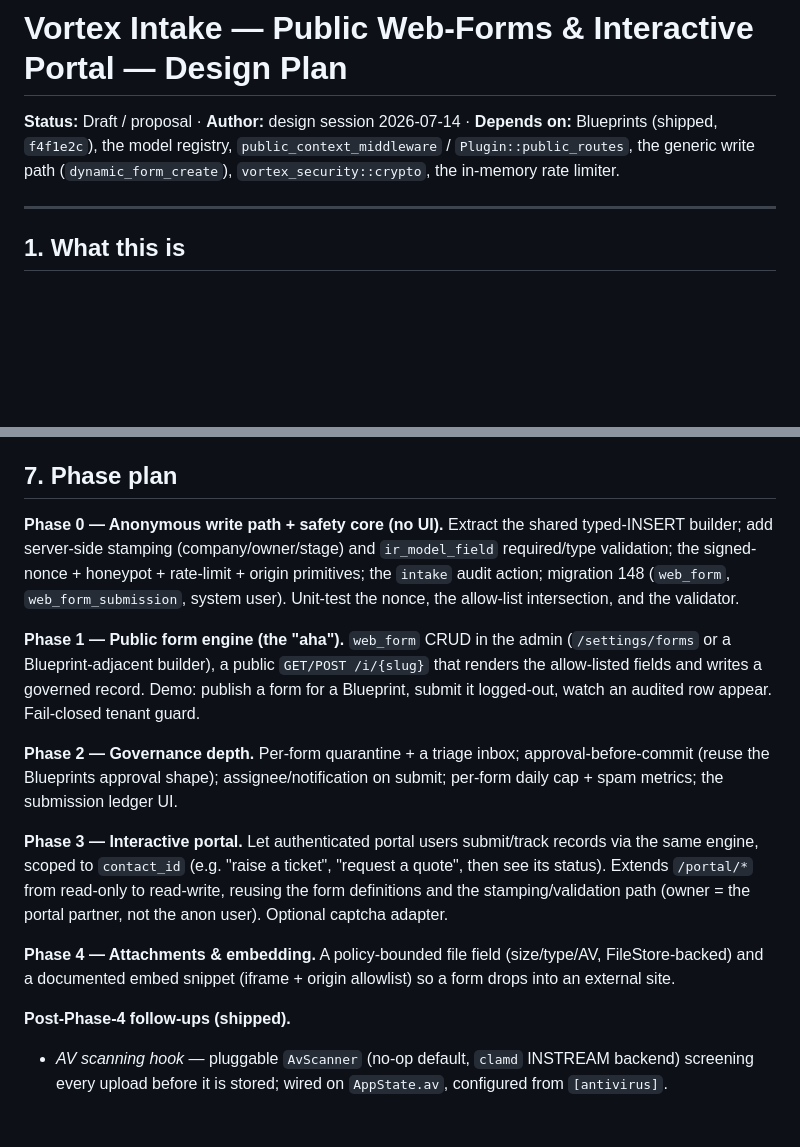
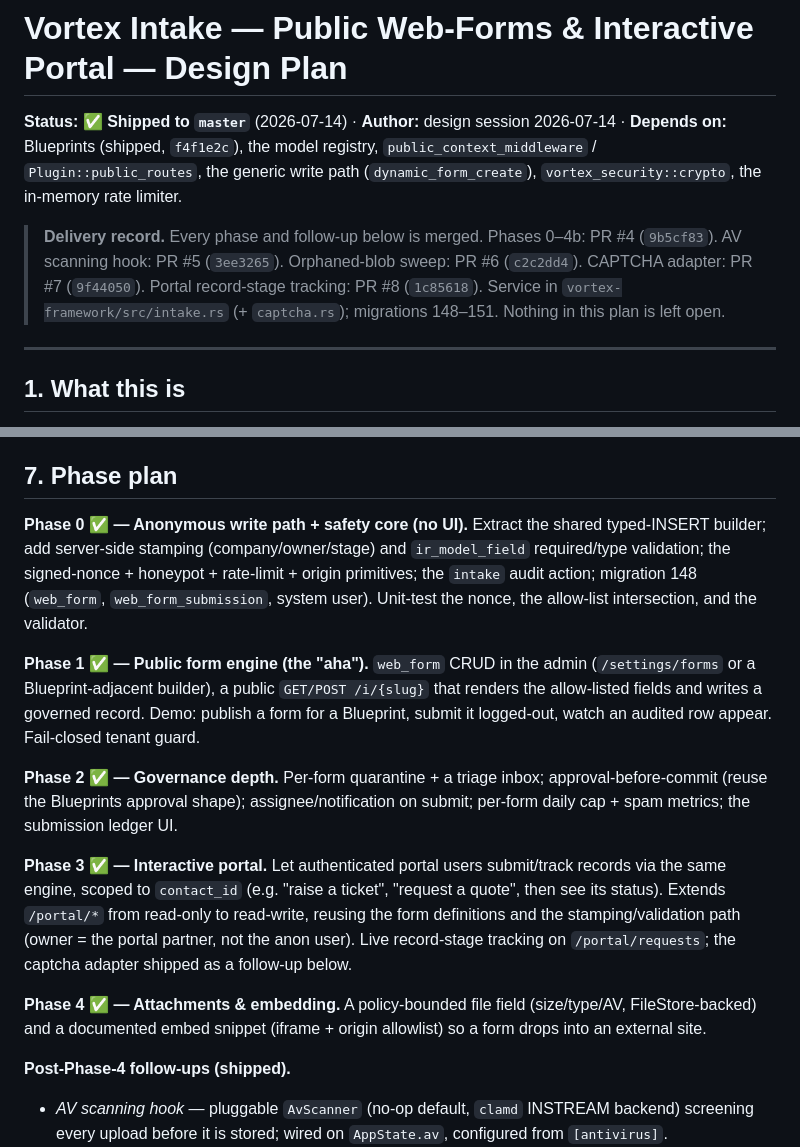
Before and after one commit to chyn-bot/vortex-core, a Markdown page: docs/INTAKE_DESIGN.md, 2 parts joined by grey strips. GitHub-like rendering; blank space fills up the shorter version.

```diff
--- a/docs/INTAKE_DESIGN.md
+++ b/docs/INTAKE_DESIGN.md
@@ -1,6 +1,8 @@
 # Vortex Intake — Public Web-Forms & Interactive Portal — Design Plan
 
-**Status:** Draft / proposal · **Author:** design session 2026-07-14 · **Depends on:** Blueprints (shipped, `f4f1e2c`), the model registry, `public_context_middleware` / `Plugin::public_routes`, the generic write path (`dynamic_form_create`), `vortex_security::crypto`, the in-memory rate limiter.
+**Status:** ✅ **Shipped to `master`** (2026-07-14) · **Author:** design session 2026-07-14 · **Depends on:** Blueprints (shipped, `f4f1e2c`), the model registry, `public_context_middleware` / `Plugin::public_routes`, the generic write path (`dynamic_form_create`), `vortex_security::crypto`, the in-memory rate limiter.
+
+> **Delivery record.** Every phase and follow-up below is merged. Phases 0–4b: PR #4 (`9b5cf83`). AV scanning hook: PR #5 (`3ee3265`). Orphaned-blob sweep: PR #6 (`c2c2dd4`). CAPTCHA adapter: PR #7 (`9f44050`). Portal record-stage tracking: PR #8 (`1c85618`). Service in `vortex-framework/src/intake.rs` (+ `captcha.rs`); migrations 148–151. Nothing in this plan is left open.
 
 ---
 
@@ -128,15 +130,15 @@ Refactor: extract the pure "build typed INSERT from (table, allowed cols, values
 
 ## 7. Phase plan
 
-**Phase 0 — Anonymous write path + safety core (no UI).** Extract the shared typed-INSERT builder; add server-side stamping (company/owner/stage) and `ir_model_field` required/type validation; the signed-nonce + honeypot + rate-limit + origin primitives; the `intake` audit action; migration 148 (`web_form`, `web_form_submission`, system user). Unit-test the nonce, the allow-list intersection, and the validator.
+**Phase 0 ✅ — Anonymous write path + safety core (no UI).** Extract the shared typed-INSERT builder; add server-side stamping (company/owner/stage) and `ir_model_field` required/type validation; the signed-nonce + honeypot + rate-limit + origin primitives; the `intake` audit action; migration 148 (`web_form`, `web_form_submission`, system user). Unit-test the nonce, the allow-list intersection, and the validator.
 
-**Phase 1 — Public form engine (the "aha").** `web_form` CRUD in the admin (`/settings/forms` or a Blueprint-adjacent builder), a public `GET/POST /i/{slug}` that renders the allow-listed fields and writes a governed record. Demo: publish a form for a Blueprint, submit it logged-out, watch an audited row appear. Fail-closed tenant guard.
+**Phase 1 ✅ — Public form engine (the "aha").** `web_form` CRUD in the admin (`/settings/forms` or a Blueprint-adjacent builder), a public `GET/POST /i/{slug}` that renders the allow-listed fields and writes a governed record. Demo: publish a form for a Blueprint, submit it logged-out, watch an audited row appear. Fail-closed tenant guard.
 
-**Phase 2 — Governance depth.** Per-form quarantine + a triage inbox; approval-before-commit (reuse the Blueprints approval shape); assignee/notification on submit; per-form daily cap + spam metrics; the submission ledger UI.
+**Phase 2 ✅ — Governance depth.** Per-form quarantine + a triage inbox; approval-before-commit (reuse the Blueprints approval shape); assignee/notification on submit; per-form daily cap + spam metrics; the submission ledger UI.
 
-**Phase 3 — Interactive portal.** Let authenticated portal users submit/track records via the same engine, scoped to `contact_id` (e.g. "raise a ticket", "request a quote", then see its status). Extends `/portal/*` from read-only to read-write, reusing the form definitions and the stamping/validation path (owner = the portal partner, not the anon user). Optional captcha adapter.
+**Phase 3 ✅ — Interactive portal.** Let authenticated portal users submit/track records via the same engine, scoped to `contact_id` (e.g. "raise a ticket", "request a quote", then see its status). Extends `/portal/*` from read-only to read-write, reusing the form definitions and the stamping/validation path (owner = the portal partner, not the anon user). Live record-stage tracking on `/portal/requests`; the captcha adapter shipped as a follow-up below.
 
-**Phase 4 — Attachments & embedding.** A policy-bounded file field (size/type/AV, FileStore-backed) and a documented embed snippet (iframe + origin allowlist) so a form drops into an external site.
+**Phase 4 ✅ — Attachments & embedding.** A policy-bounded file field (size/type/AV, FileStore-backed) and a documented embed snippet (iframe + origin allowlist) so a form drops into an external site.
 
 **Post-Phase-4 follow-ups (shipped).**
 - *AV scanning hook* — pluggable `AvScanner` (no-op default, `clamd` INSTREAM backend) screening every upload before it is stored; wired on `AppState.av`, configured from `[antivirus]`.
```
Also changed, not shown: README.md (added, +77 -0 lines).
